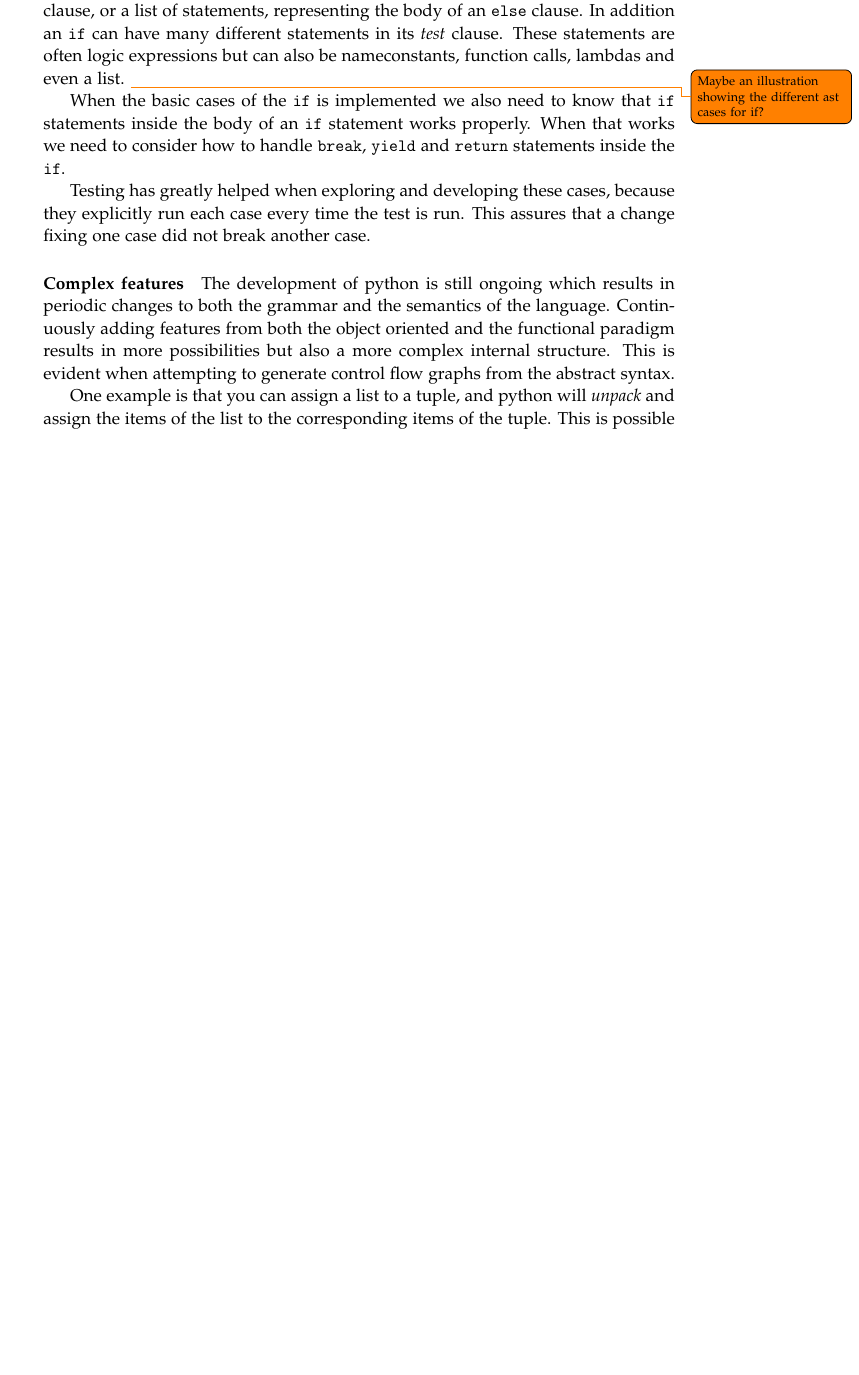
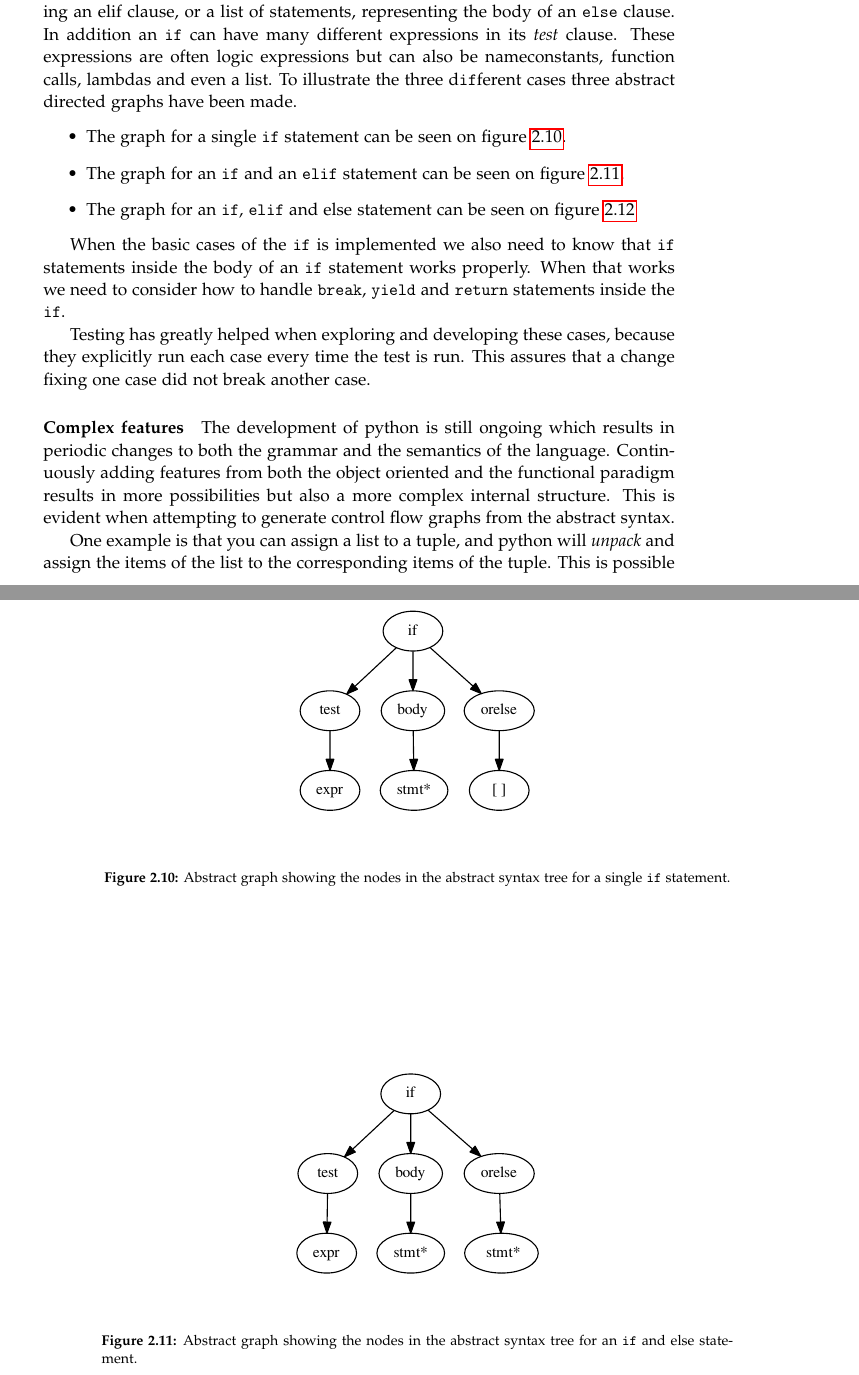
Before and after one commit to SW10IoT/report, a LaTeX thesis (master.tex, which reads sections/tests.tex): part of page 31 of 39 before the commit and two parts of pages 31 and 32 of 41 after it, the two joined at a grey line, cut so that both start at the same text, the shorter picture padded with empty space. Compiled offline with pdfLaTeX.

Commit message:
Tried to add different if cases in ast
also minor spelling stuff

```diff
--- a/sections/tests.tex
+++ b/sections/tests.tex
@@ -12,4 +12,21 @@ An example of a construct which has many different cases is the \texttt{if} stat
 The \texttt{if} abstract syntax node contains an \emph{orelse} reference which can either be another \texttt{if}, representing an \text{elif} clause, or a list of statements, representing the body of an \texttt{else} clause.
-In addition an \texttt{if} can have many different statements in its \emph{test} clause.
-These statements are often logic expressions but can also be nameconstants, function calls, lambdas and even a list.
-\todo{Maybe an illustration showing the different ast cases for if?}
+In addition an \texttt{if} can have many different expressions in its \emph{test} clause.
+These expressions are often logic expressions but can also be nameconstants, function calls, lambdas and even a list.
+To illustrate the three d\texttt{if}ferent cases three abstract directed graphs have been made.
+\begin{itemize}
+\item The graph for a single \texttt{if} statement can be seen on \cref{test:ast:if}.
+\item The graph for an \texttt{if} and an \texttt{elif} statement can be seen on \cref{test:ast:if_else}.
+\item The graph for an \texttt{if}, \texttt{elif} and else statement can be seen on \cref{test:ast:if_elif_else}
+\end{itemize}
+
+\begin{figure}
+  \centering
+  \includegraphics[scale=.7]{./figures/dot_files/if_ast.pdf}
+  \caption{Abstract graph showing the nodes in the abstract syntax tree for a single \texttt{if} statement.}
+  \label{test:ast:if}
+\end{figure}
+
+\begin{figure}
+  \centering
+  \includegraphics[scale=.7]{./figures/dot_files/if_else.pdf}
+  \caption{Abstract graph showing the nodes in the abstract syntax tree for an \texttt{if} and else statement.}
@@ -16,3 +40,5 @@ These statements are often logic expressions but can also be nameconstants, func
+  \label{test:ast:if_elif_else}
+\end{figure}
 
 When the basic cases of the \texttt{if} is implemented we also need to know that \texttt{if} statements inside the body of an \texttt{if} statement works properly.
 When that works we need to consider how to handle \texttt{break}, \texttt{yield} and \texttt{return} statements inside the \texttt{if}.
```
Also changed, not shown: figures/dot_files/if_ast.pdf (added), figures/dot_files/if_elif_else.pdf (added), figures/dot_files/if_else.pdf (added), sections/tests.tex (11 more changed lines), 3 other files.
